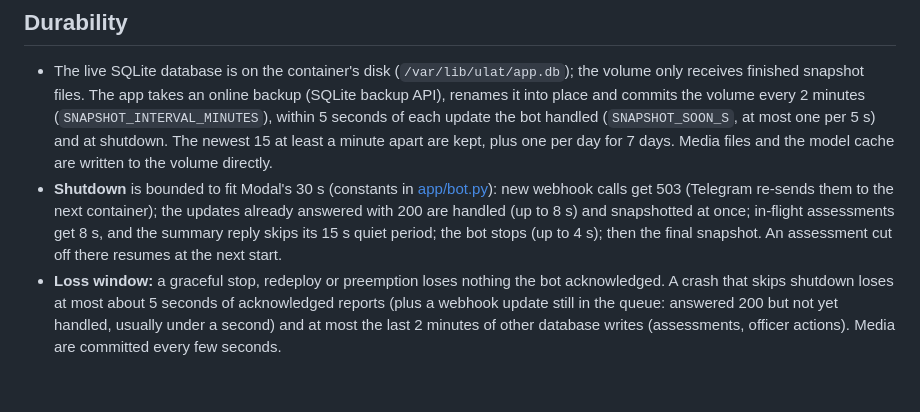
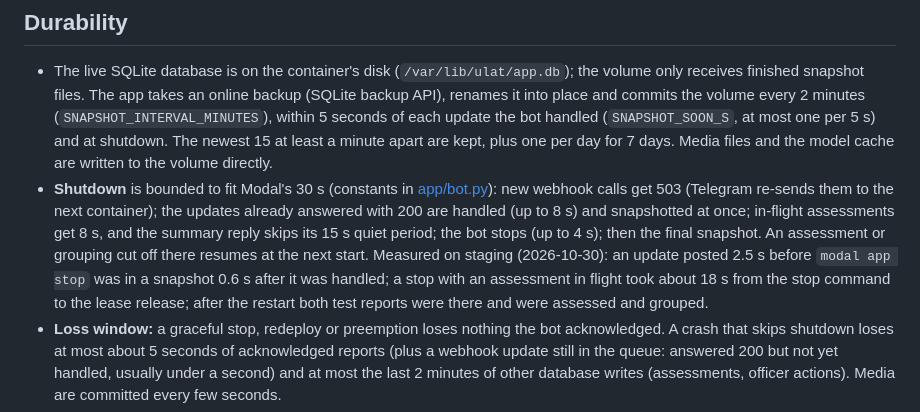
Before and after one commit to ronniecutamora/hack, a Markdown page: deploy/README.md, the part around the change. GitHub-like rendering; blank space fills up the shorter version.

Commit message:
docs: add the staging restart measurements to the durability notes

```diff
--- a/deploy/README.md
+++ b/deploy/README.md
@@ -78,8 +78,10 @@ database is kept on the container as `app.db.before-restore` until the next rest
 - **Shutdown** is bounded to fit Modal's 30 s (constants in [app/bot.py](../app/bot.py)): new webhook calls get
   503 (Telegram re-sends them to the next container); the updates already answered with 200 are handled (up to
   8 s) and snapshotted at once; in-flight assessments get 8 s, and the summary reply skips its 15 s quiet
-  period; the bot stops (up to 4 s); then the final snapshot. An assessment cut off there resumes at the next
-  start.
+  period; the bot stops (up to 4 s); then the final snapshot. An assessment or grouping cut off there resumes at
+  the next start. Measured on staging (2026-10-30): an update posted 2.5 s before `modal app stop` was in a
+  snapshot 0.6 s after it was handled; a stop with an assessment in flight took about 18 s from the stop
+  command to the lease release; after the restart both test reports were there and were assessed and grouped.
 - **Loss window:** a graceful stop, redeploy or preemption loses nothing the bot acknowledged. A crash that skips
   shutdown loses at most about 5 seconds of acknowledged reports (plus a webhook update still in the queue: answered
   200 but not yet handled, usually under a second) and at most the last 2 minutes of other database writes
```
